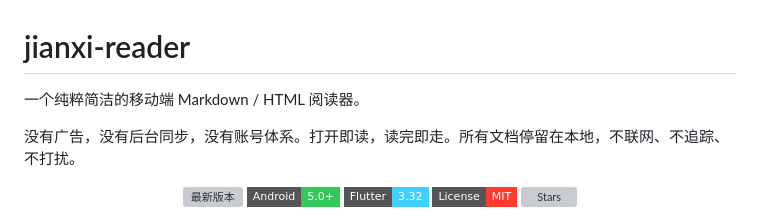
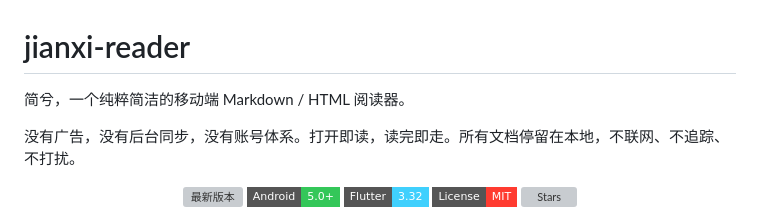
Before and after one commit to alexopenfan-xiaxin/jianxi-reader, a Markdown page: README.md, the part around the change. GitHub-like rendering; badges without logos; grey boxes are pictures that could not be loaded.

Commit message:
更新 README.md

```diff
--- a/README.md
+++ b/README.md
@@ -1,6 +1,6 @@
 # jianxi-reader
 
-一个纯粹简洁的移动端 Markdown / HTML 阅读器。
+简兮，一个纯粹简洁的移动端 Markdown / HTML 阅读器。
 
 
 没有广告，没有后台同步，没有账号体系。打开即读，读完即走。所有文档停留在本地，不联网、不追踪、不打扰。
```
